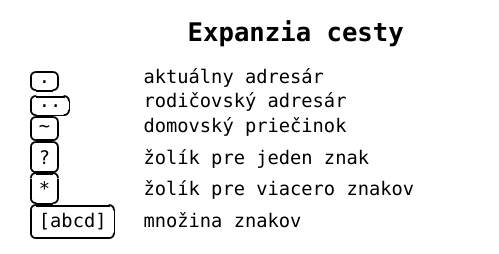
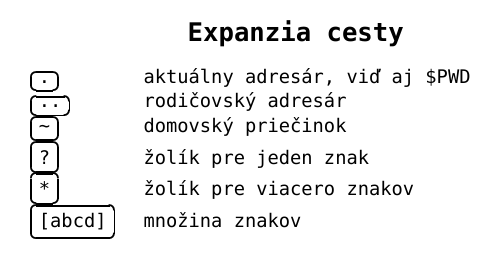
Before and after one commit to novotnyr/shell-handouts, a LaTeX document (latex/shell-business-cards.tex): part of page 26 of 63, cut so that both start at the same text. Compiled offline with XeLaTeX; a missing font is replaced by an installed copy or a similar font.

Commit message:
Pridana poznamka k PWD

```diff
--- a/latex/shell-business-cards.tex
+++ b/latex/shell-business-cards.tex
@@ -420,7 +420,7 @@ done
 %-------------------------
 \begin{karticka}{Expanzia cesty}
 \begin{tabular}{ll}
-\Em{.} 		& aktuálny adresár\\
+\Em{.} 		& aktuálny adresár, viď aj \verb|$PWD|\\
 \Em{..} 		& rodičovský adresár\\
 \Em{\textasciitilde}		& domovský priečinok\\
 \Em{?}		& žolík pre jeden znak\\
```
